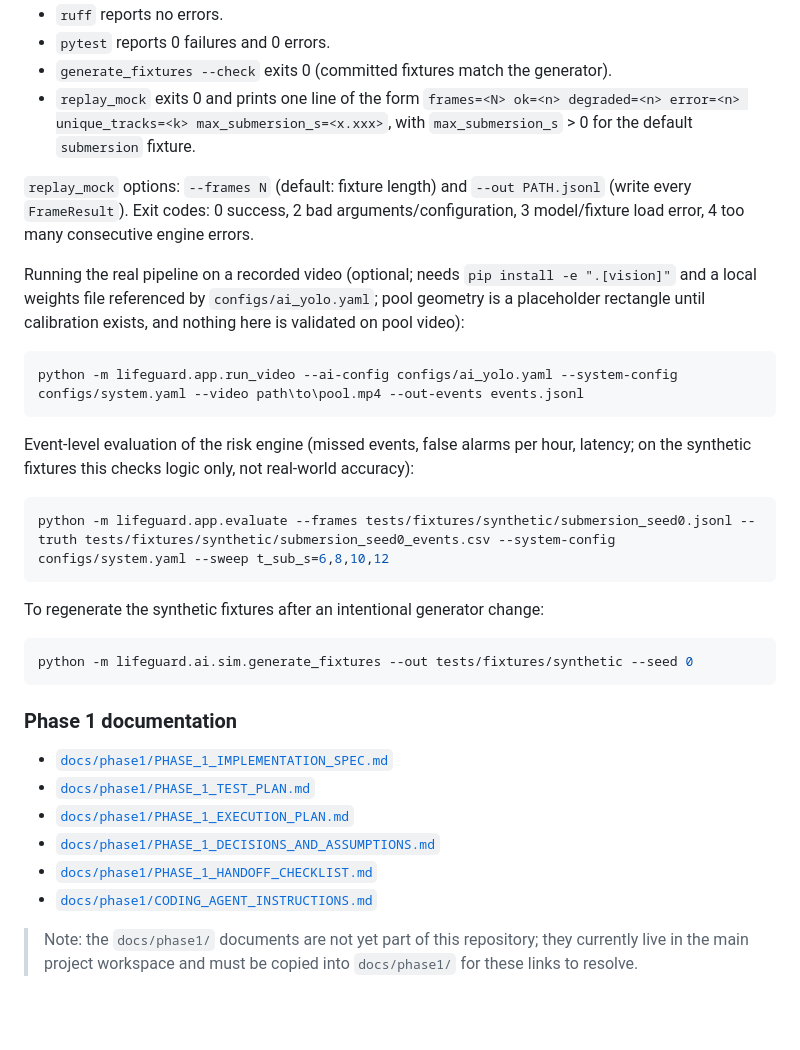
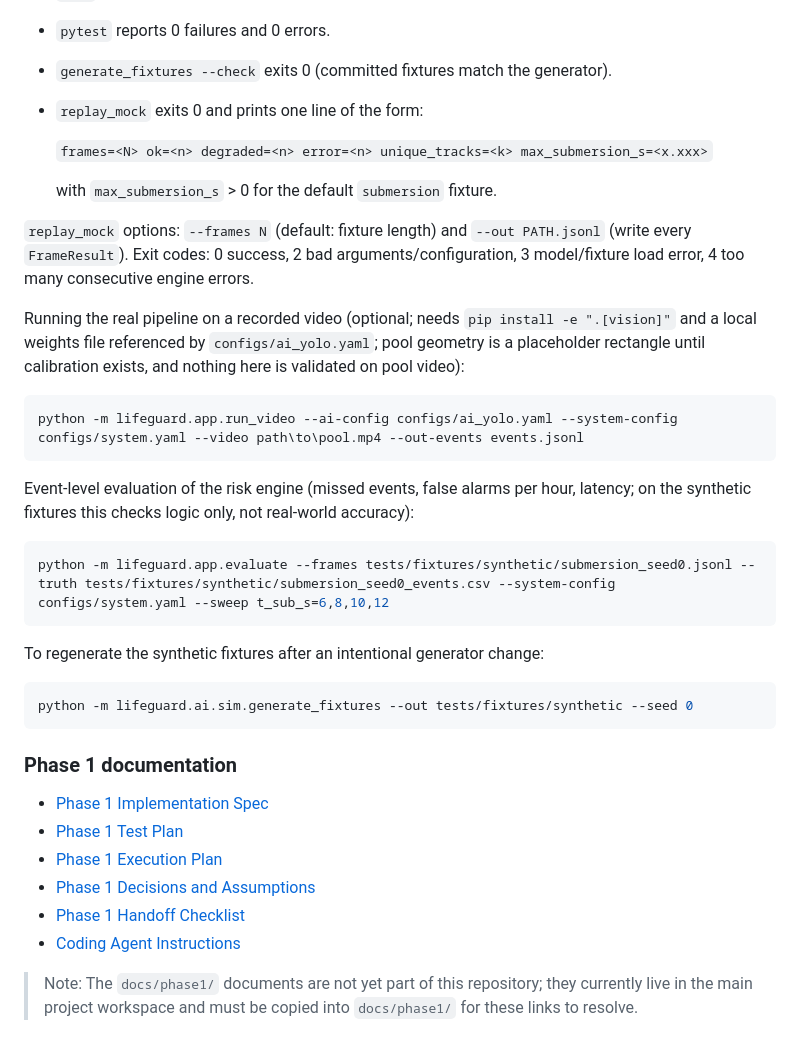
Before and after one commit to tarekmhmd/lifeguard-drone-dataset-analysis, a Markdown page: README.md, the part around one of its changes. Drawn GitHub-style; blank space fills up the shorter version.

````diff
--- a/README.md
+++ b/README.md
@@ -63,24 +75,21 @@ Expected results:
 - `ruff` reports no errors.
 - `pytest` reports 0 failures and 0 errors.
 - `generate_fixtures --check` exits 0 (committed fixtures match the generator).
-- `replay_mock` exits 0 and prints one line of the form
-  `frames=<N> ok=<n> degraded=<n> error=<n> unique_tracks=<k> max_submersion_s=<x.xxx>`,
+- `replay_mock` exits 0 and prints one line of the form:
+
+  `frames=<N> ok=<n> degraded=<n> error=<n> unique_tracks=<k> max_submersion_s=<x.xxx>`
+
   with `max_submersion_s` > 0 for the default `submersion` fixture.
 
-`replay_mock` options: `--frames N` (default: fixture length) and `--out PATH.jsonl`
-(write every `FrameResult`). Exit codes: 0 success, 2 bad arguments/configuration,
-3 model/fixture load error, 4 too many consecutive engine errors.
+`replay_mock` options: `--frames N` (default: fixture length) and `--out PATH.jsonl` (write every `FrameResult`). Exit codes: 0 success, 2 bad arguments/configuration, 3 model/fixture load error, 4 too many consecutive engine errors.
 
-Running the real pipeline on a recorded video (optional; needs `pip install -e ".[vision]"` and a local
-weights file referenced by `configs/ai_yolo.yaml`; pool geometry is a placeholder rectangle until
-calibration exists, and nothing here is validated on pool video):
+Running the real pipeline on a recorded video (optional; needs `pip install -e ".[vision]"` and a local weights file referenced by `configs/ai_yolo.yaml`; pool geometry is a placeholder rectangle until calibration exists, and nothing here is validated on pool video):
 
 ```powershell
 python -m lifeguard.app.run_video --ai-config configs/ai_yolo.yaml --system-config configs/system.yaml --video path\to\pool.mp4 --out-events events.jsonl
 ```
 
-Event-level evaluation of the risk engine (missed events, false alarms per hour, latency; on the
-synthetic fixtures this checks logic only, not real-world accuracy):
+Event-level evaluation of the risk engine (missed events, false alarms per hour, latency; on the synthetic fixtures this checks logic only, not real-world accuracy):
 
 ```powershell
 python -m lifeguard.app.evaluate --frames tests/fixtures/synthetic/submersion_seed0.jsonl --truth tests/fixtures/synthetic/submersion_seed0_events.csv --system-config configs/system.yaml --sweep t_sub_s=6,8,10,12
@@ -94,13 +103,11 @@ python -m lifeguard.ai.sim.generate_fixtures --out tests/fixtures/synthetic --se
 
 ### Phase 1 documentation
 
-- [`docs/phase1/PHASE_1_IMPLEMENTATION_SPEC.md`](docs/phase1/PHASE_1_IMPLEMENTATION_SPEC.md)
-- [`docs/phase1/PHASE_1_TEST_PLAN.md`](docs/phase1/PHASE_1_TEST_PLAN.md)
-- [`docs/phase1/PHASE_1_EXECUTION_PLAN.md`](docs/phase1/PHASE_1_EXECUTION_PLAN.md)
-- [`docs/phase1/PHASE_1_DECISIONS_AND_ASSUMPTIONS.md`](docs/phase1/PHASE_1_DECISIONS_AND_ASSUMPTIONS.md)
-- [`docs/phase1/PHASE_1_HANDOFF_CHECKLIST.md`](docs/phase1/PHASE_1_HANDOFF_CHECKLIST.md)
-- [`docs/phase1/CODING_AGENT_INSTRUCTIONS.md`](docs/phase1/CODING_AGENT_INSTRUCTIONS.md)
+- [Phase 1 Implementation Spec](docs/phase1/PHASE_1_IMPLEMENTATION_SPEC.md)
+- [Phase 1 Test Plan](docs/phase1/PHASE_1_TEST_PLAN.md)
+- [Phase 1 Execution Plan](docs/phase1/PHASE_1_EXECUTION_PLAN.md)
+- [Phase 1 Decisions and Assumptions](docs/phase1/PHASE_1_DECISIONS_AND_ASSUMPTIONS.md)
+- [Phase 1 Handoff Checklist](docs/phase1/PHASE_1_HANDOFF_CHECKLIST.md)
+- [Coding Agent Instructions](docs/phase1/CODING_AGENT_INSTRUCTIONS.md)
 
-> Note: the `docs/phase1/` documents are not yet part of this repository; they currently
-> live in the main project workspace and must be copied into `docs/phase1/` for these links
-> to resolve.
+> Note: The `docs/phase1/` documents are not yet part of this repository; they currently live in the main project workspace and must be copied into `docs/phase1/` for these links to resolve.
````
Also changed, not shown: other parts of README.md (+32 -20 lines), docs/images/pose/dashboard_demo01_skeleton_live.jpg (added), docs/images/pose/dashboard_demo01_swimmers_table_pose_column.jpg (added), docs/images/pose/dashboard_demo06_swimmers_table_pose_column.jpg (added).
